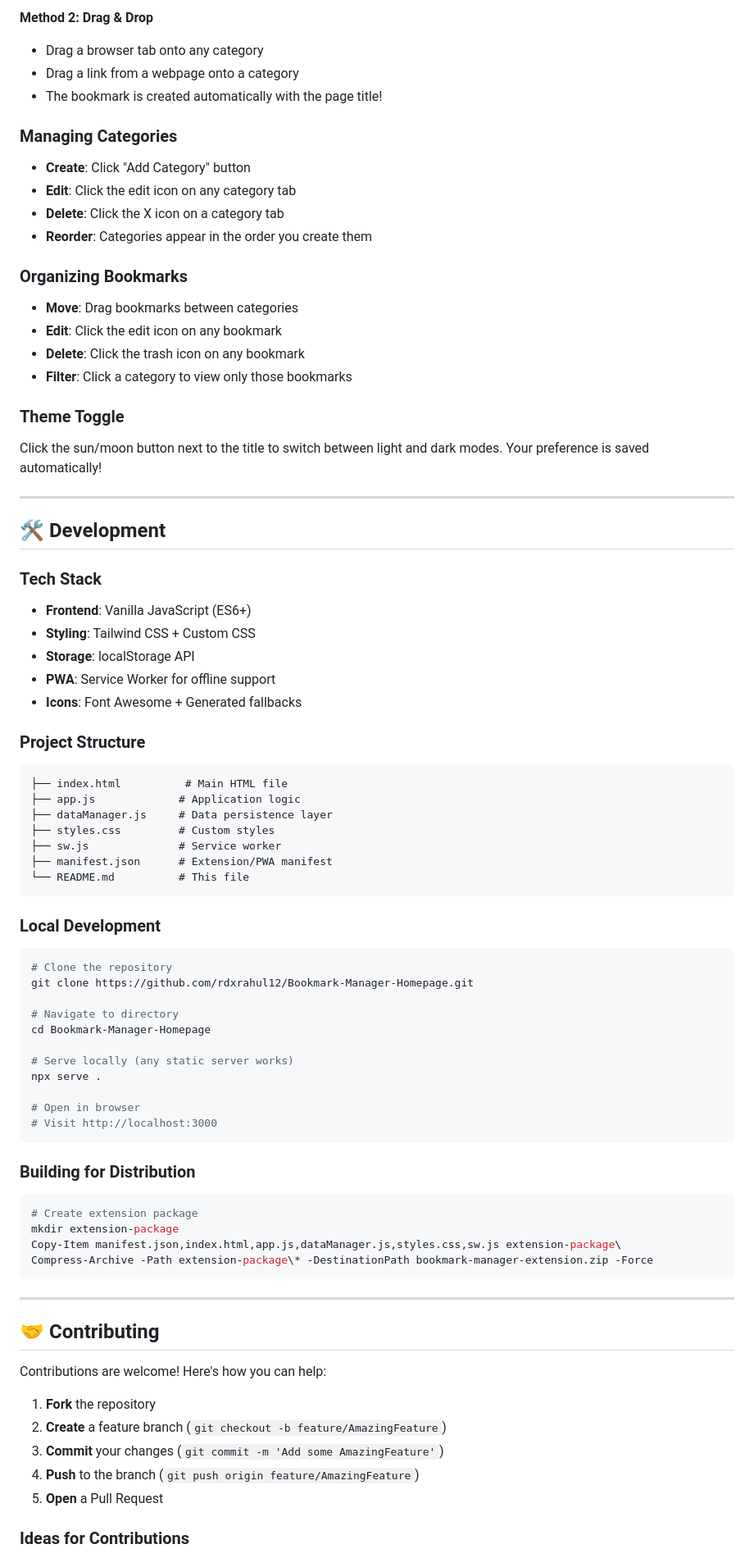
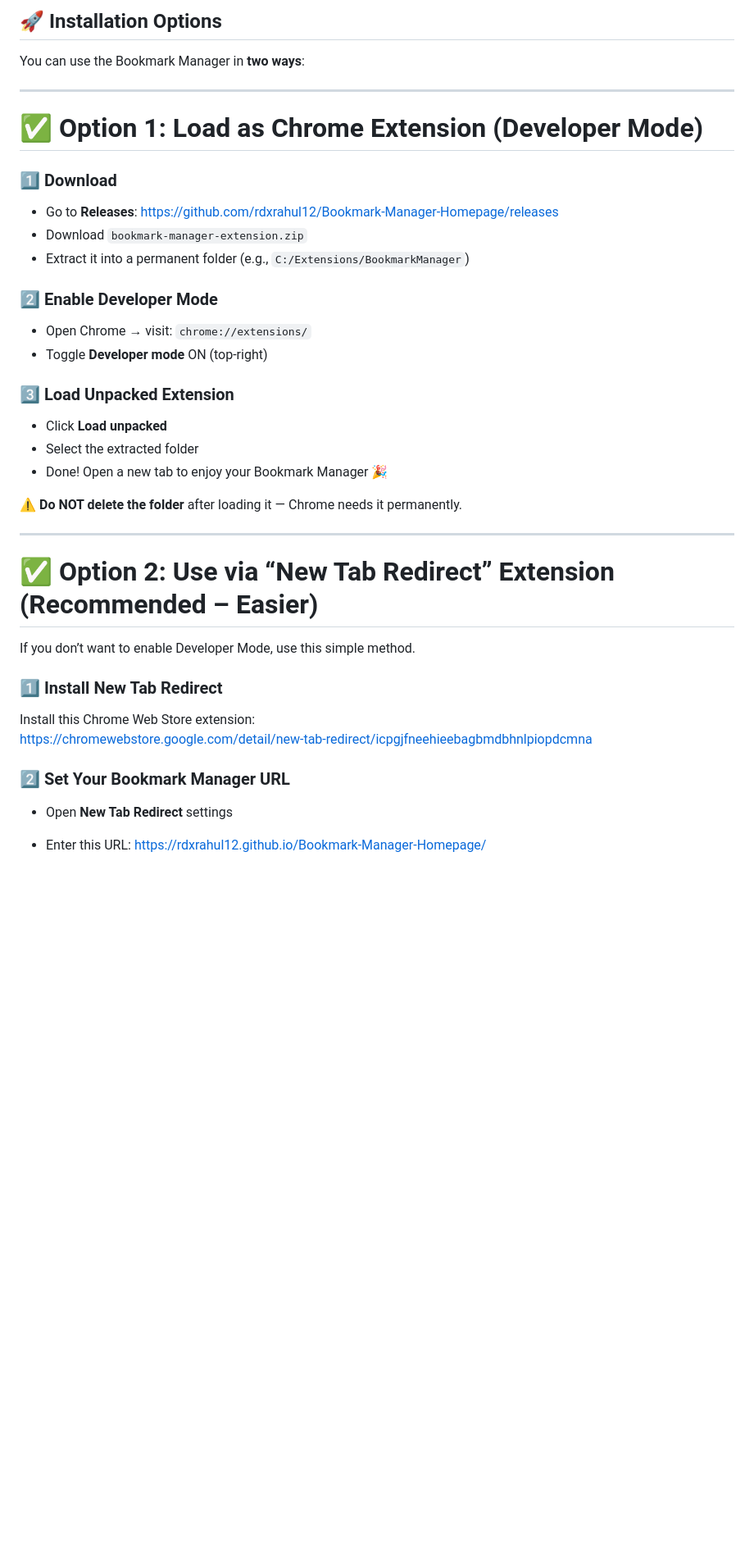
Before and after one commit to rdxrahul12/Bookmark-Manager-Homepage, a Markdown page: README.md, the part around the change printed below. Shown: that part at 82% size. Drawn GitHub-style; blank space fills up the shorter version.

````diff
--- a/README.md
+++ b/README.md
@@ -51,86 +19,37 @@
-**Method 2: Drag & Drop**
-- Drag a browser tab onto any category
-- Drag a link from a webpage onto a category
-- The bookmark is created automatically with the page title!
-
-### Managing Categories
-
-- **Create**: Click "Add Category" button
-- **Edit**: Click the edit icon on any category tab
-- **Delete**: Click the X icon on a category tab
-- **Reorder**: Categories appear in the order you create them
-
-### Organizing Bookmarks
-
-- **Move**: Drag bookmarks between categories
-- **Edit**: Click the edit icon on any bookmark
-- **Delete**: Click the trash icon on any bookmark
-- **Filter**: Click a category to view only those bookmarks
-
-### Theme Toggle
-
-Click the sun/moon button next to the title to switch between light and dark modes. Your preference is saved automatically!
+## 🚀 Installation Options
+You can use the Bookmark Manager in **two ways**:
 
 ---
 
-## 🛠️ Development
+# ✅ Option 1: Load as Chrome Extension (Developer Mode)
 
-### Tech Stack
+### 1️⃣ Download
+- Go to **Releases**: https://github.com/rdxrahul12/Bookmark-Manager-Homepage/releases
+- Download `bookmark-manager-extension.zip`
+- Extract it into a permanent folder (e.g., `C:/Extensions/BookmarkManager`)
 
-- **Frontend**: Vanilla JavaScript (ES6+)
-- **Styling**: Tailwind CSS + Custom CSS
-- **Storage**: localStorage API
-- **PWA**: Service Worker for offline support
-- **Icons**: Font Awesome + Generated fallbacks
+### 2️⃣ Enable Developer Mode
+- Open Chrome → visit: `chrome://extensions/`
+- Toggle **Developer mode** ON (top-right)
 
-### Project Structure
+### 3️⃣ Load Unpacked Extension
+- Click **Load unpacked**
+- Select the extracted folder
+- Done! Open a new tab to enjoy your Bookmark Manager 🎉
 
-```
-├── index.html          # Main HTML file
-├── app.js             # Application logic
-├── dataManager.js     # Data persistence layer
-├── styles.css         # Custom styles
-├── sw.js              # Service worker
-├── manifest.json      # Extension/PWA manifest
-└── README.md          # This file
-```
-
-### Local Development
-
-```bash
-# Clone the repository
-git clone https://github.com/rdxrahul12/Bookmark-Manager-Homepage.git
-
-# Navigate to directory
-cd Bookmark-Manager-Homepage
-
-# Serve locally (any static server works)
-npx serve .
-
-# Open in browser
-# Visit http://localhost:3000
-```
-
-### Building for Distribution
-
-```powershell
-# Create extension package
-mkdir extension-package
-Copy-Item manifest.json,index.html,app.js,dataManager.js,styles.css,sw.js extension-package\
-Compress-Archive -Path extension-package\* -DestinationPath bookmark-manager-extension.zip -Force
-```
+⚠️ **Do NOT delete the folder** after loading it — Chrome needs it permanently.
 
 ---
 
-## 🤝 Contributing
+# ✅ Option 2: Use via “New Tab Redirect” Extension (Recommended – Easier)
 
-Contributions are welcome! Here's how you can help:
+If you don’t want to enable Developer Mode, use this simple method.
 
-1. **Fork** the repository
-2. **Create** a feature branch (`git checkout -b feature/AmazingFeature`)
-3. **Commit** your changes (`git commit -m 'Add some AmazingFeature'`)
-4. **Push** to the branch (`git push origin feature/AmazingFeature`)
-5. **Open** a Pull Request
+### 1️⃣ Install New Tab Redirect
+Install this Chrome Web Store extension:
+https://chromewebstore.google.com/detail/new-tab-redirect/icpgjfneehieebagbmdbhnlpiopdcmna
 
-### Ideas for Contributions
+### 2️⃣ Set Your Bookmark Manager URL
+- Open **New Tab Redirect** settings
+- Enter this URL: https://rdxrahul12.github.io/Bookmark-Manager-Homepage/
 
````
Also changed, not shown: other parts of README.md (+11 -57 lines), INSTALLATION.md (deleted, +0 -45 lines), QUICK-START.md (deleted, +0 -87 lines), screenshot-light.png, 2 other files.
